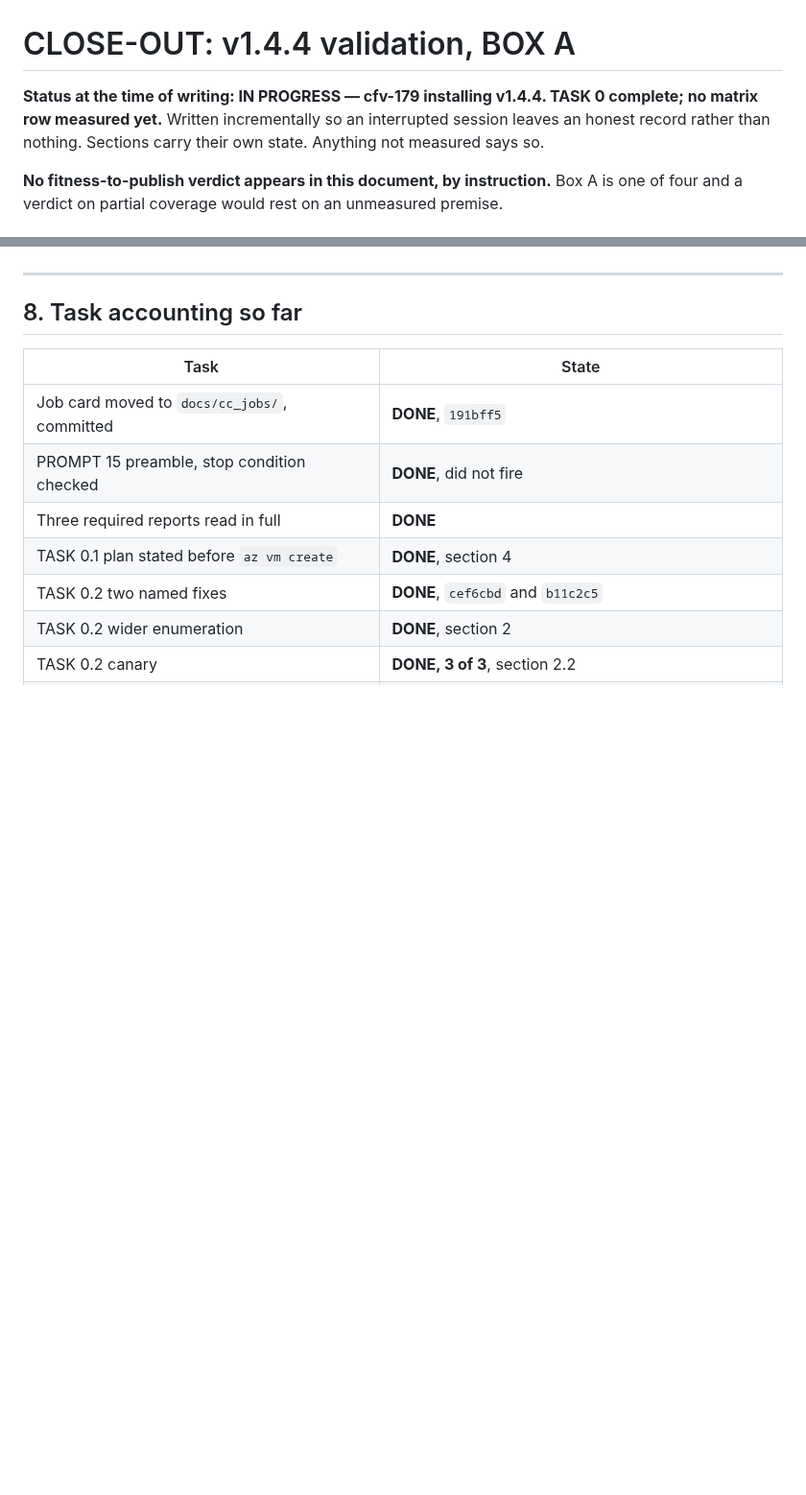
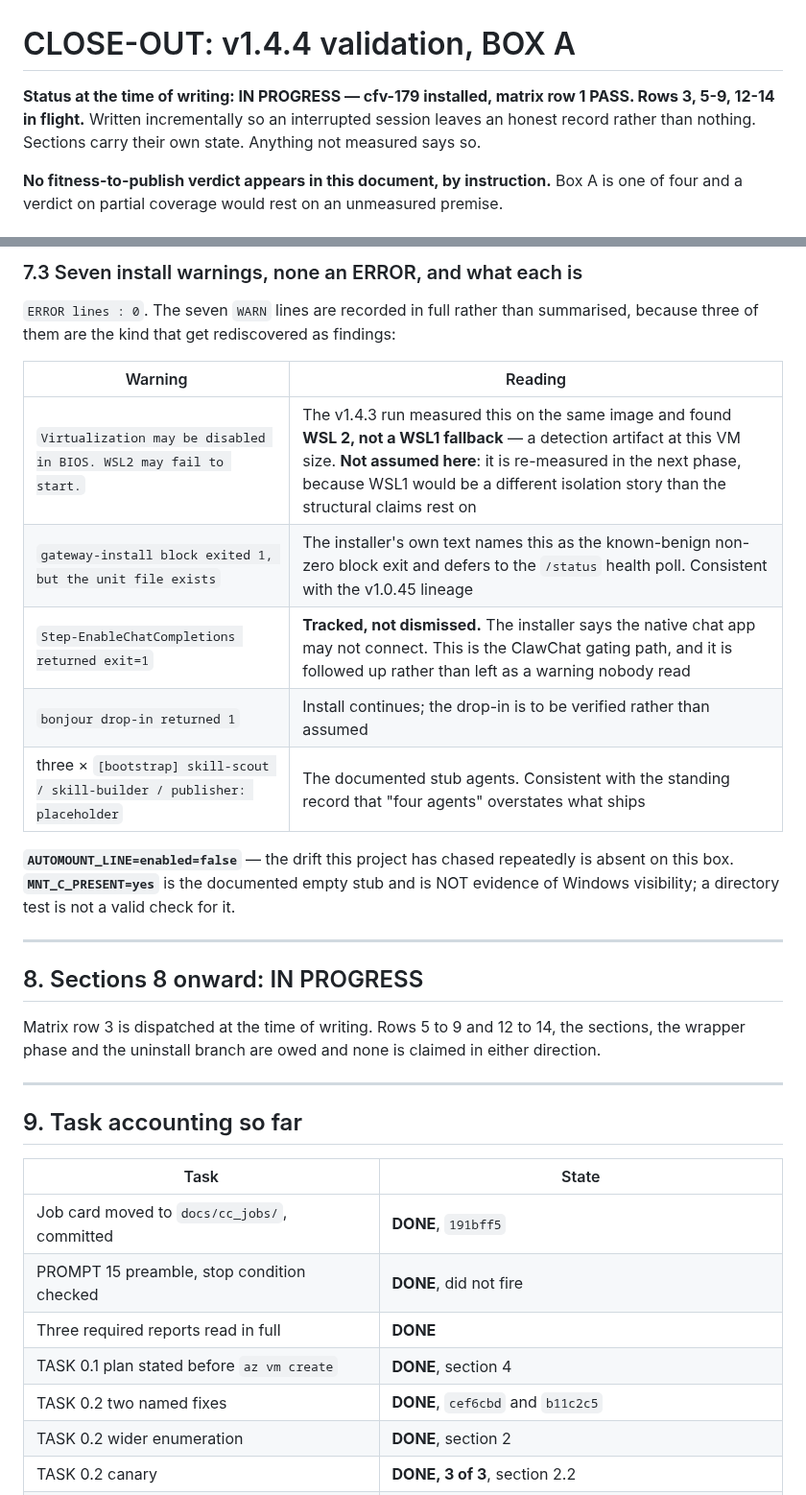
Before and after one commit to BuzzardsBay/clawfactory-secure-setup, a Markdown page: docs/session_reports/2026-08-27_v144_validation_boxA_closeout.md, 2 parts joined by grey strips. Shown at 96% size. Drawn GitHub-style; blank space fills up the shorter version.

```diff
--- a/docs/session_reports/2026-08-27_v144_validation_boxA_closeout.md
+++ b/docs/session_reports/2026-08-27_v144_validation_boxA_closeout.md
@@ -1,6 +1,6 @@
 # CLOSE-OUT: v1.4.4 validation, BOX A
 
-**Status at the time of writing: IN PROGRESS — cfv-179 installing v1.4.4. TASK 0 complete; no matrix row measured yet.**
+**Status at the time of writing: IN PROGRESS — cfv-179 installed, matrix row 1 PASS. Rows 3, 5-9, 12-14 in flight.**
 Written incrementally so an interrupted session leaves an honest record rather
 than nothing. Sections carry their own state. Anything not measured says so.
 
@@ -551,7 +608,31 @@ direction.
+### 7.3 Seven install warnings, none an ERROR, and what each is
+
+`ERROR lines : 0`. The seven `WARN` lines are recorded in full rather than
+summarised, because three of them are the kind that get rediscovered as findings:
+
+| Warning | Reading |
+| --- | --- |
+| `Virtualization may be disabled in BIOS. WSL2 may fail to start.` | The v1.4.3 run measured this on the same image and found **WSL 2, not a WSL1 fallback** — a detection artifact at this VM size. **Not assumed here**: it is re-measured in the next phase, because WSL1 would be a different isolation story than the structural claims rest on |
+| `gateway-install block exited 1, but the unit file exists` | The installer's own text names this as the known-benign non-zero block exit and defers to the `/status` health poll. Consistent with the v1.0.45 lineage |
+| `Step-EnableChatCompletions returned exit=1` | **Tracked, not dismissed.** The installer says the native chat app may not connect. This is the ClawChat gating path, and it is followed up rather than left as a warning nobody read |
+| `bonjour drop-in returned 1` | Install continues; the drop-in is to be verified rather than assumed |
+| three × `[bootstrap] skill-scout / skill-builder / publisher: placeholder` | The documented stub agents. Consistent with the standing record that "four agents" overstates what ships |
+
+**`AUTOMOUNT_LINE=enabled=false`** — the drift this project has chased repeatedly
+is absent on this box. **`MNT_C_PRESENT=yes`** is the documented empty stub and is
+NOT evidence of Windows visibility; a directory test is not a valid check for it.
 
 ---
 
-## 8. Task accounting so far
+## 8. Sections 8 onward: IN PROGRESS
+
+Matrix row 3 is dispatched at the time of writing. Rows 5 to 9 and 12 to 14, the
+sections, the wrapper phase and the uninstall branch are owed and none is claimed
+in either direction.
+
+---
+
+## 9. Task accounting so far
 
 | Task | State |
 | --- | --- |
```
Also changed, not shown: other parts of docs/session_reports/2026-08-27_v144_validation_boxA_closeout.md (+61 -4 lines).
